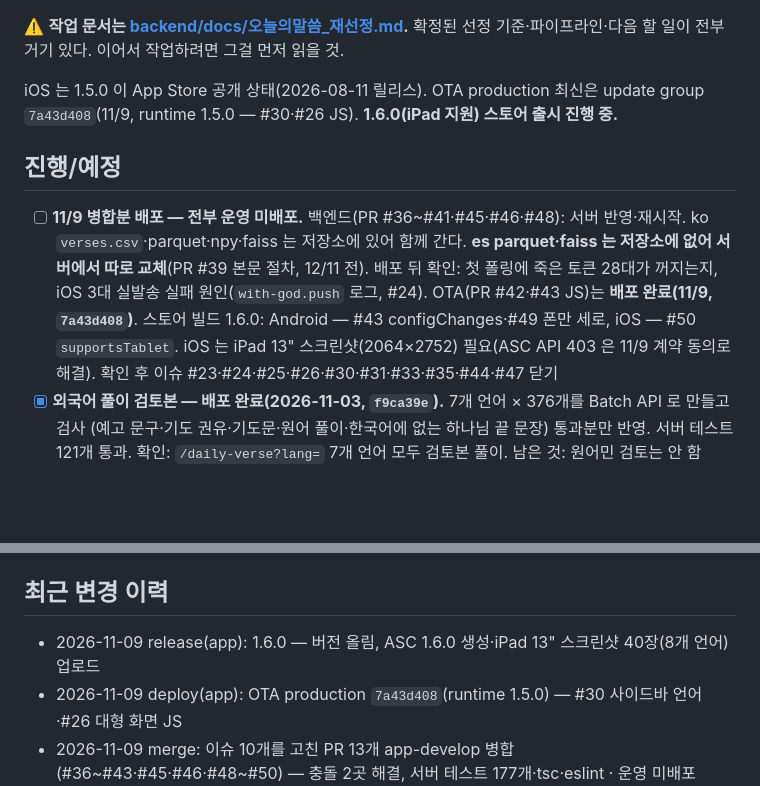
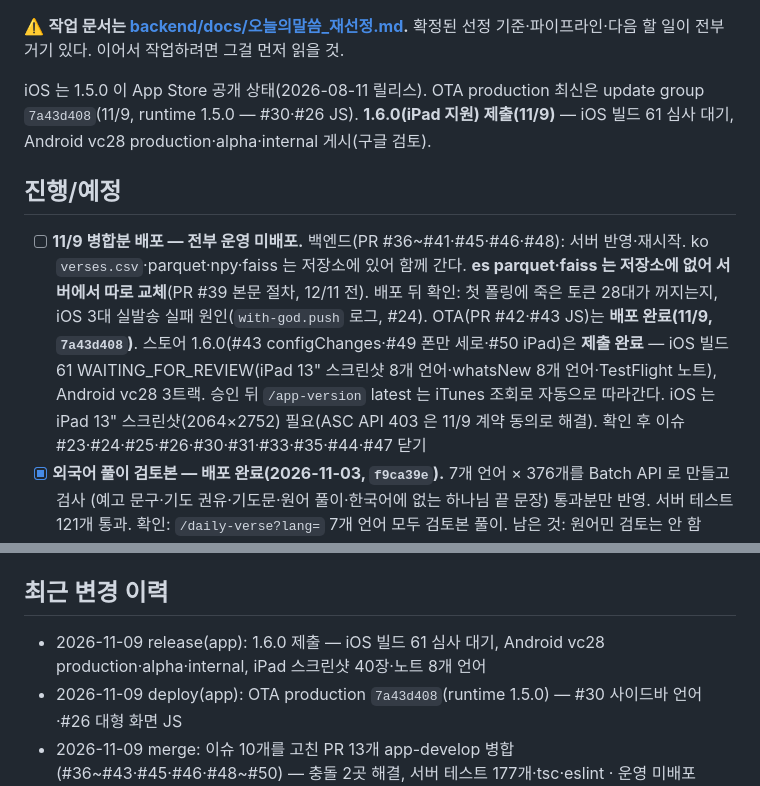
Before and after one commit to sunghong32/WithGod, a Markdown page: docs/STATUS.md, 2 parts joined by grey strips. Drawn GitHub-style; blank space fills up the shorter version.

Commit message:
docs: 1.6.0 스토어 제출 기록
iOS 빌드 61 심사 대기, Android vc28 production·alpha·internal 게시, 1.5.0 OTA 7a43d408.

```diff
--- a/docs/STATUS.md
+++ b/docs/STATUS.md
@@ -52,7 +52,7 @@ OpenAI 시절 이탈리아어만 gpt-4o 로 올리던 장치는 `LLM_MODEL_IT`(
 ⚠️ **작업 문서는 [backend/docs/오늘의말씀_재선정.md](../backend/docs/오늘의말씀_재선정.md).**
 확정된 선정 기준·파이프라인·다음 할 일이 전부 거기 있다. 이어서 작업하려면 그걸 먼저 읽을 것.
 
-iOS 는 1.5.0 이 App Store 공개 상태(2026-08-11 릴리스). OTA production 최신은 update group `7a43d408`(11/9, runtime 1.5.0 — #30·#26 JS). **1.6.0(iPad 지원) 스토어 출시 진행 중.**
+iOS 는 1.5.0 이 App Store 공개 상태(2026-08-11 릴리스). OTA production 최신은 update group `7a43d408`(11/9, runtime 1.5.0 — #30·#26 JS). **1.6.0(iPad 지원) 제출(11/9)** — iOS 빌드 61 심사 대기, Android vc28 production·alpha·internal 게시(구글 검토).
 
 ## 진행/예정
 
@@ -60,7 +60,9 @@ iOS 는 1.5.0 이 App Store 공개 상태(2026-08-11 릴리스). OTA production
       백엔드(PR #36~#41·#45·#46·#48): 서버 반영·재시작. ko `verses.csv`·parquet·npy·faiss 는 저장소에 있어 함께 간다.
       **es parquet·faiss 는 저장소에 없어 서버에서 따로 교체**(PR #39 본문 절차, 12/11 전).
       배포 뒤 확인: 첫 폴링에 죽은 토큰 28대가 꺼지는지, iOS 3대 실발송 실패 원인(`with-god.push` 로그, #24).
-      OTA(PR #42·#43 JS)는 **배포 완료(11/9, `7a43d408`)**. 스토어 빌드 1.6.0: Android — #43 configChanges·#49 폰만 세로, iOS — #50 `supportsTablet`.
+      OTA(PR #42·#43 JS)는 **배포 완료(11/9, `7a43d408`)**. 스토어 1.6.0(#43 configChanges·#49 폰만 세로·#50 iPad)은 **제출 완료** —
+      iOS 빌드 61 WAITING_FOR_REVIEW(iPad 13" 스크린샷 8개 언어·whatsNew 8개 언어·TestFlight 노트), Android vc28 3트랙.
+      승인 뒤 `/app-version` latest 는 iTunes 조회로 자동으로 따라간다.
       iOS 는 iPad 13" 스크린샷(2064×2752) 필요(ASC API 403 은 11/9 계약 동의로 해결). 확인 후 이슈 #23·#24·#25·#26·#30·#31·#33·#35·#44·#47 닫기
 - [x] **외국어 풀이 검토본 — 배포 완료(2026-11-03, `f9ca39e`).** 7개 언어 × 376개를 Batch API 로 만들고 검사
       (예고 문구·기도 권유·기도문·원어 풀이·한국어에 없는 하나님 끝 문장) 통과분만 반영. 서버 테스트 121개 통과.
@@ -137,7 +139,7 @@ iOS 는 1.5.0 이 App Store 공개 상태(2026-08-11 릴리스). OTA production
 
 ## 최근 변경 이력
 
-- 2026-11-09 release(app): 1.6.0 — 버전 올림, ASC 1.6.0 생성·iPad 13" 스크린샷 40장(8개 언어) 업로드
+- 2026-11-09 release(app): 1.6.0 제출 — iOS 빌드 61 심사 대기, Android vc28 production·alpha·internal, iPad 스크린샷 40장·노트 8개 언어
 - 2026-11-09 deploy(app): OTA production `7a43d408`(runtime 1.5.0) — #30 사이드바 언어·#26 대형 화면 JS
 - 2026-11-09 merge: 이슈 10개를 고친 PR 13개 app-develop 병합(#36~#43·#45·#46·#48~#50) — 충돌 2곳 해결, 서버 테스트 177개·tsc·eslint · 운영 미배포
 - 2026-11-06 feat(app): iPad 네이티브·iPadOS 26 창 버튼 회피(PR #50), 안드로이드 폰만 세로 고정(PR #49) — #26 2단계
```
